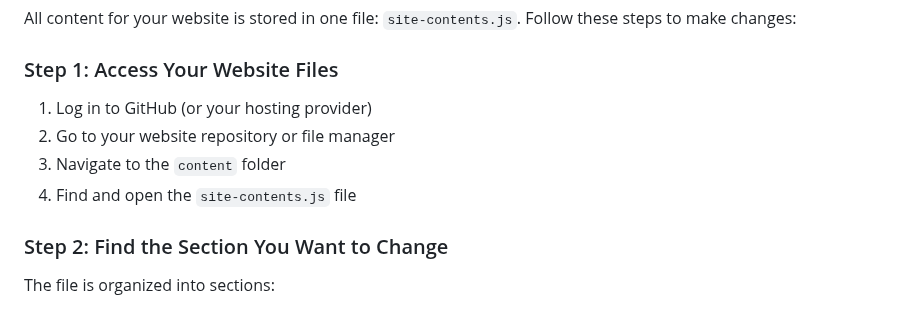
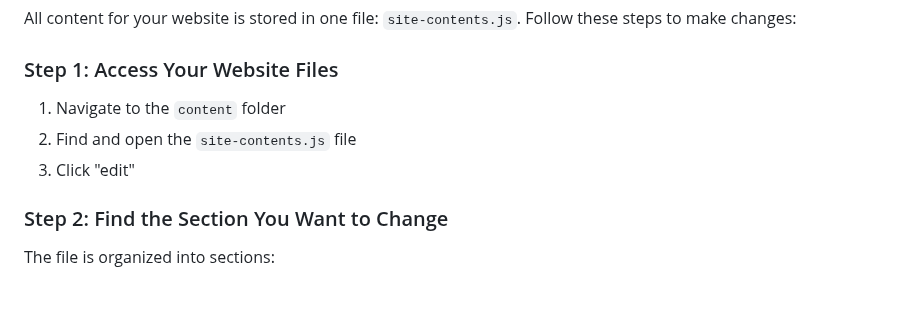
Before and after one commit to RetroSaviour/www, a Markdown page: README.md, the part around the change. GitHub-like rendering.

```diff
--- a/README.md
+++ b/README.md
@@ -8,10 +8,9 @@ All content for your website is stored in one file: `site-contents.js`. Follow t
 
 ### Step 1: Access Your Website Files
 
-1. Log in to GitHub (or your hosting provider)
-2. Go to your website repository or file manager
-3. Navigate to the `content` folder
-4. Find and open the `site-contents.js` file
+1. Navigate to the `content` folder
+2. Find and open the `site-contents.js` file
+3. Click "edit"
 
 ### Step 2: Find the Section You Want to Change
 
```
